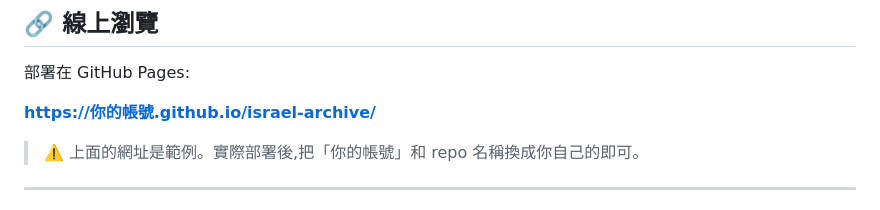
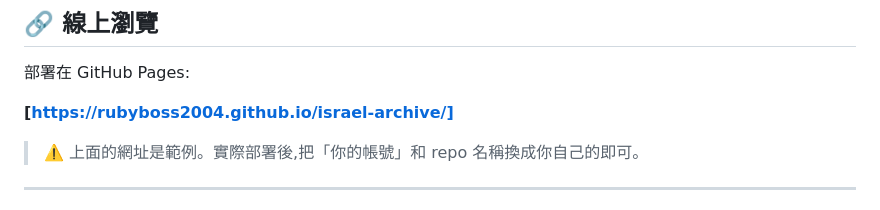
Before and after one commit to rubyboss2004/israel-archive, a Markdown page: README.md, the part around the change. Rendered like a GitHub page.

```diff
--- a/README.md
+++ b/README.md
@@ -11,7 +11,7 @@
 
 部署在 GitHub Pages:
 
-**[https://你的帳號.github.io/israel-archive/](https://rubyboss2004.github.io/israel-archive/)**
+**[https://rubyboss2004.github.io/israel-archive/]**
 
 > ⚠️ 上面的網址是範例。實際部署後,把「你的帳號」和 repo 名稱換成你自己的即可。
 
```
